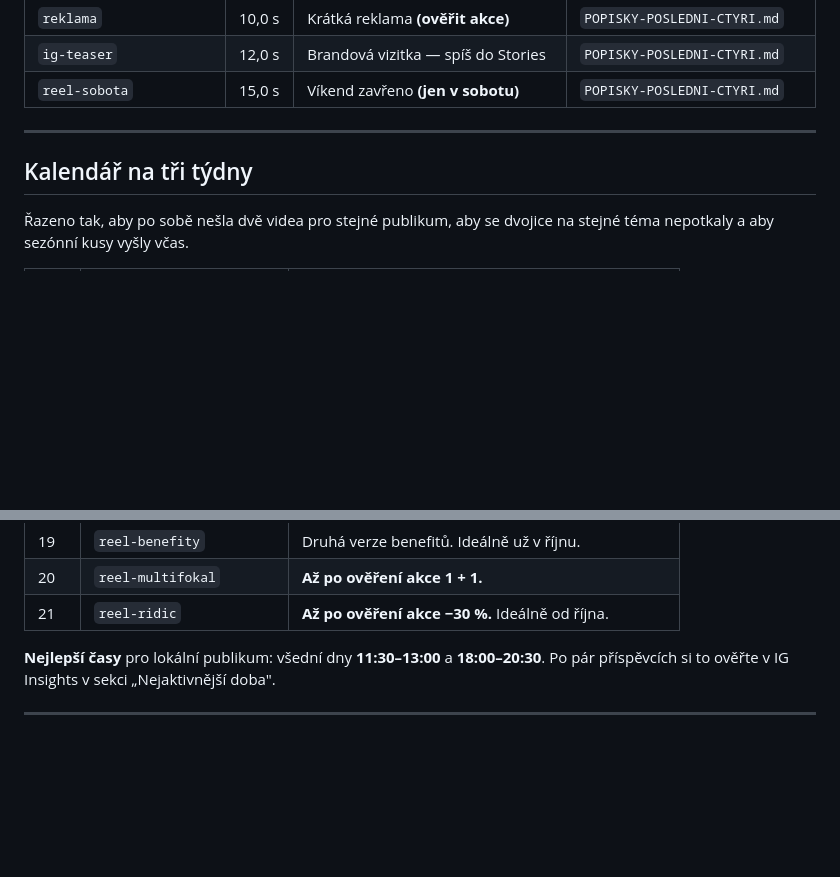
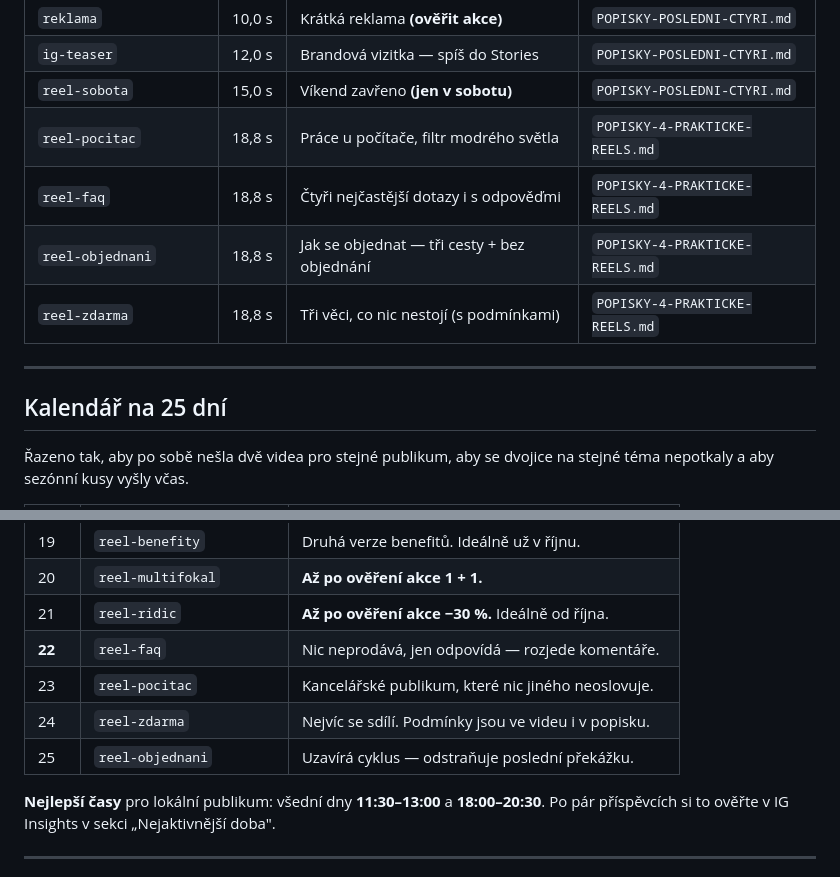
Before and after one commit to Dawe583/OptikDvorak, a Markdown page: docs/PREHLED-VSECH-REELS.md, 2 parts joined by grey strips. GitHub-like rendering; blank space fills up the shorter version.

```diff
--- a/docs/PREHLED-VSECH-REELS.md
+++ b/docs/PREHLED-VSECH-REELS.md
@@ -97,10 +97,14 @@ Kdyby se na to někdo v komentářích zeptal, tohle je odpověď.
 | `reklama` | 10,0 s | Krátká reklama **(ověřit akce)** | `POPISKY-POSLEDNI-CTYRI.md` |
 | `ig-teaser` | 12,0 s | Brandová vizitka — spíš do Stories | `POPISKY-POSLEDNI-CTYRI.md` |
 | `reel-sobota` | 15,0 s | Víkend zavřeno **(jen v sobotu)** | `POPISKY-POSLEDNI-CTYRI.md` |
+| `reel-pocitac` | 18,8 s | Práce u počítače, filtr modrého světla | `POPISKY-4-PRAKTICKE-REELS.md` |
+| `reel-faq` | 18,8 s | Čtyři nejčastější dotazy i s odpověďmi | `POPISKY-4-PRAKTICKE-REELS.md` |
+| `reel-objednani` | 18,8 s | Jak se objednat — tři cesty + bez objednání | `POPISKY-4-PRAKTICKE-REELS.md` |
+| `reel-zdarma` | 18,8 s | Tři věci, co nic nestojí (s podmínkami) | `POPISKY-4-PRAKTICKE-REELS.md` |
 
 ---
 
-## Kalendář na tři týdny
+## Kalendář na 25 dní
 
 Řazeno tak, aby po sobě nešla dvě videa pro stejné publikum, aby se dvojice
 na stejné téma nepotkaly a aby sezónní kusy vyšly včas.
@@ -128,6 +132,10 @@ na stejné téma nepotkaly a aby sezónní kusy vyšly včas.
 | 19 | `reel-benefity` | Druhá verze benefitů. Ideálně už v říjnu. |
 | 20 | `reel-multifokal` | **Až po ověření akce 1 + 1.** |
 | 21 | `reel-ridic` | **Až po ověření akce −30 %.** Ideálně od října. |
+| **22** | `reel-faq` | Nic neprodává, jen odpovídá — rozjede komentáře. |
+| 23 | `reel-pocitac` | Kancelářské publikum, které nic jiného neoslovuje. |
+| 24 | `reel-zdarma` | Nejvíc se sdílí. Podmínky jsou ve videu i v popisku. |
+| 25 | `reel-objednani` | Uzavírá cyklus — odstraňuje poslední překážku. |
 
 **Nejlepší časy** pro lokální publikum: všední dny **11:30–13:00** a **18:00–20:30**.
 Po pár příspěvcích si to ověřte v IG Insights v sekci „Nejaktivnější doba".
```
Also changed, not shown: docs/POPISKY-4-PRAKTICKE-REELS.md (added, +161 -0 lines), promo-video/hotove/README.md (+15 -0 lines).
